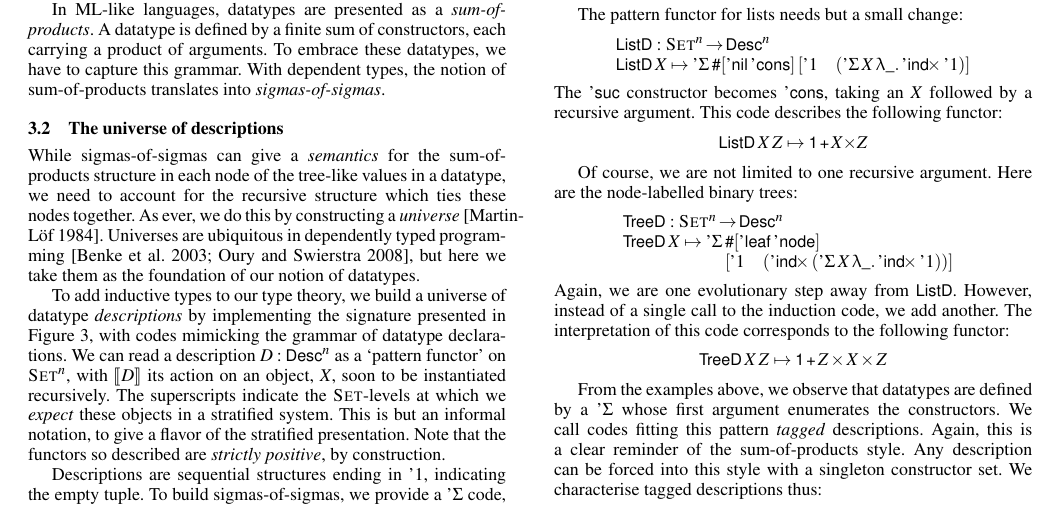
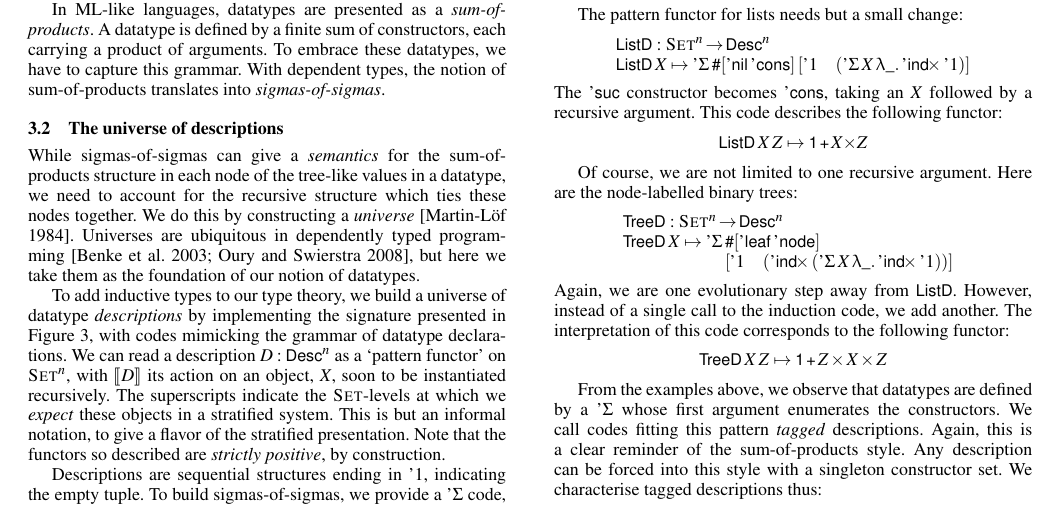
Before and after one commit to joelburget/pigment, a LaTeX paper (papers/icfp-2010-desc/paper.tex, which reads papers/icfp-2010-desc/paper_desc.tex): part of page 4 of 12, cut so that both start at the same text. Compiled offline with pdfLaTeX; a missing font is replaced by an installed copy or a similar font.

Commit message:
Desc@ICFP: clean line break

```diff
--- a/papers/icfp-2010-desc/paper_desc.tex
+++ b/papers/icfp-2010-desc/paper_desc.tex
@@ -81,7 +81,7 @@ With dependent types, the notion of sum-of-products translates into
 While sigmas-of-sigmas can give a \emph{semantics} for the
 sum-of-products structure in each node of the tree-like values in a
 datatype, we need to account for the recursive structure which
-ties these nodes together. As ever, we do this by
+ties these nodes together. We do this by
 constructing a \emph{universe}~\cite{martin-lof:itt}. Universes
 are ubiquitous in dependently typed
 programming~\cite{benke:universe-generic-prog, oury:power-of-pi},
```
